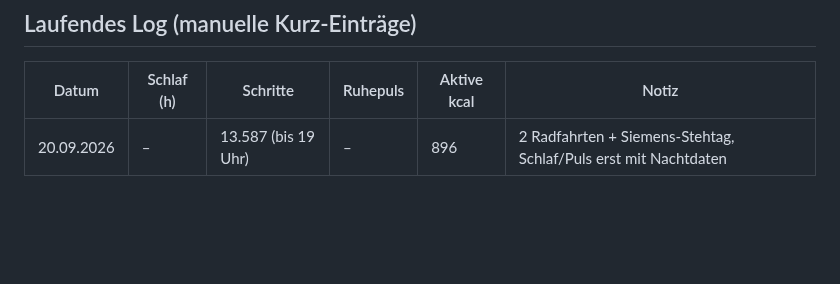
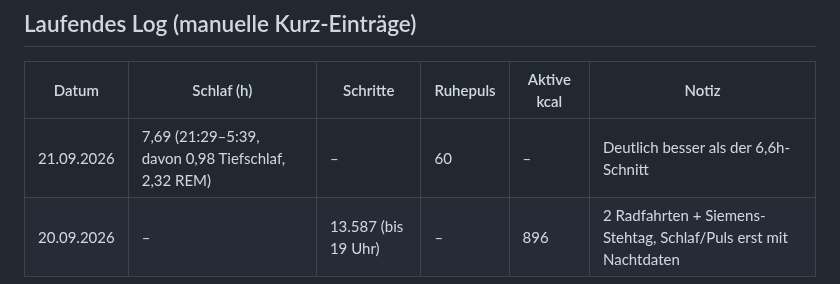
Before and after one commit to juliusuhlmann0-collab/maermeister_, a Markdown page: vault/gesundheit.md, the part around the change. Rendered like a GitHub page; blank space fills up the shorter version.

```diff
--- a/vault/gesundheit.md
+++ b/vault/gesundheit.md
@@ -71,4 +71,5 @@ Kurzer Habit-Check, keine große Sache – einfach ja/nein beim Morgen-Check-in.
 
 | Datum | Schlaf (h) | Schritte | Ruhepuls | Aktive kcal | Notiz |
 |---|---|---|---|---|---|
+| 21.09.2026 | 7,69 (21:29–5:39, davon 0,98 Tiefschlaf, 2,32 REM) | – | 60 | – | Deutlich besser als der 6,6h-Schnitt |
 | 20.09.2026 | – | 13.587 (bis 19 Uhr) | – | 896 | 2 Radfahrten + Siemens-Stehtag, Schlaf/Puls erst mit Nachtdaten |
```
Also changed, not shown: vault/ernaehrung.md (+7 -0 lines).
